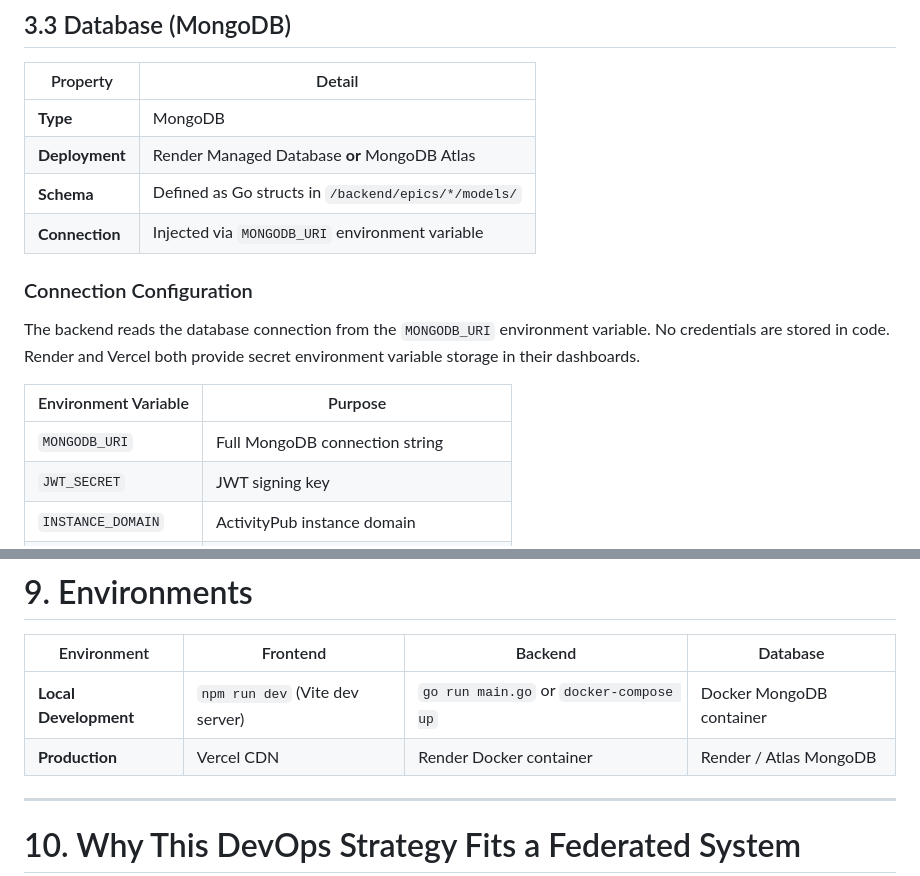
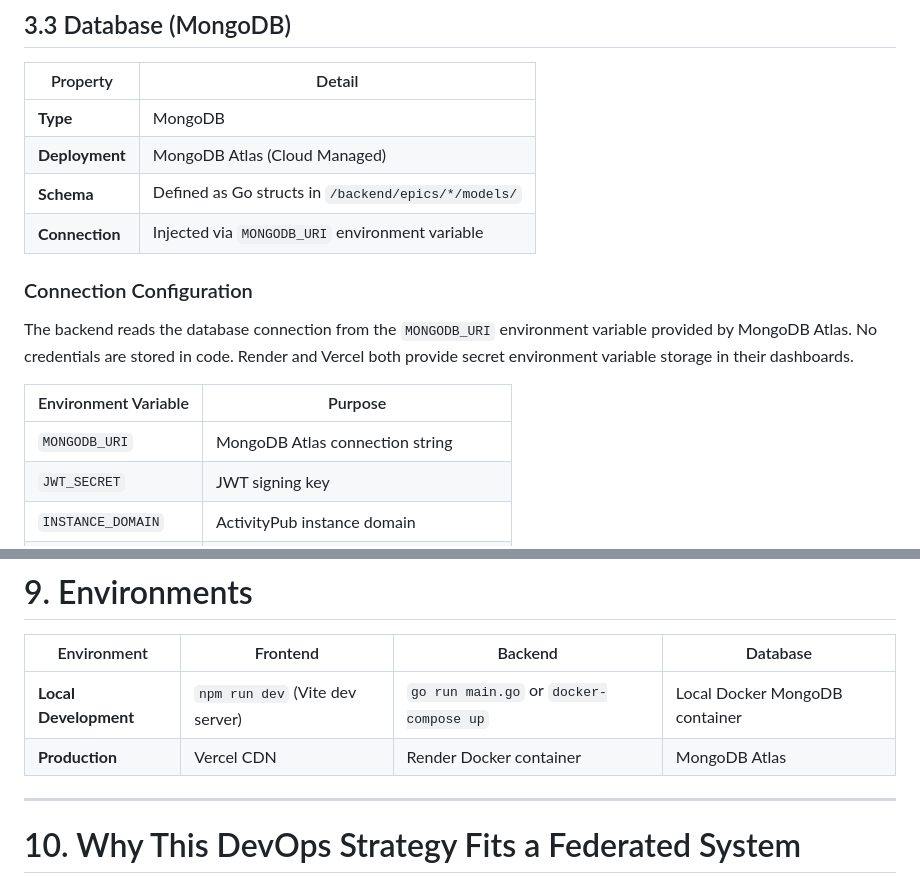
Before and after one commit to alexnikshith/Federated-Decentralized-Social-Networking-Platform, a Markdown page: Devops_Strategy.md, 2 parts joined by grey strips. Rendered like a GitHub page.

Commit message:
docs : removed \n from mermaid and modified the database part of the document

```diff
--- a/Devops_Strategy.md
+++ b/Devops_Strategy.md
@@ -101,16 +101,16 @@ Render pulls the GitHub repository, builds the image, and replaces the running c
 | Property | Detail |
 |---|---|
 | **Type** | MongoDB |
-| **Deployment** | Render Managed Database **or** MongoDB Atlas |
+| **Deployment** | MongoDB Atlas (Cloud Managed) |
 | **Schema** | Defined as Go structs in `/backend/epics/*/models/` |
 | **Connection** | Injected via `MONGODB_URI` environment variable |
 
 ### Connection Configuration
-The backend reads the database connection from the `MONGODB_URI` environment variable. No credentials are stored in code. Render and Vercel both provide secret environment variable storage in their dashboards.
+The backend reads the database connection from the `MONGODB_URI` environment variable provided by MongoDB Atlas. No credentials are stored in code. Render and Vercel both provide secret environment variable storage in their dashboards.
 
 | Environment Variable | Purpose |
 |---|---|
-| `MONGODB_URI` | Full MongoDB connection string |
+| `MONGODB_URI` | MongoDB Atlas connection string |
 | `JWT_SECRET` | JWT signing key |
 | `INSTANCE_DOMAIN` | ActivityPub instance domain |
 | `VITE_API_URL` | Backend URL consumed by the frontend |
@@ -248,8 +248,8 @@ jobs:
 
 | Environment | Frontend | Backend | Database |
 |---|---|---|---|
-| **Local Development** | `npm run dev` (Vite dev server) | `go run main.go` or `docker-compose up` | Docker MongoDB container |
-| **Production** | Vercel CDN | Render Docker container | Render / Atlas MongoDB |
+| **Local Development** | `npm run dev` (Vite dev server) | `go run main.go` or `docker-compose up` | Local Docker MongoDB container |
+| **Production** | Vercel CDN | Render Docker container | MongoDB Atlas |
 
 ---
 
```
Also changed, not shown: other parts of Devops_Strategy.md (+9 -9 lines).
